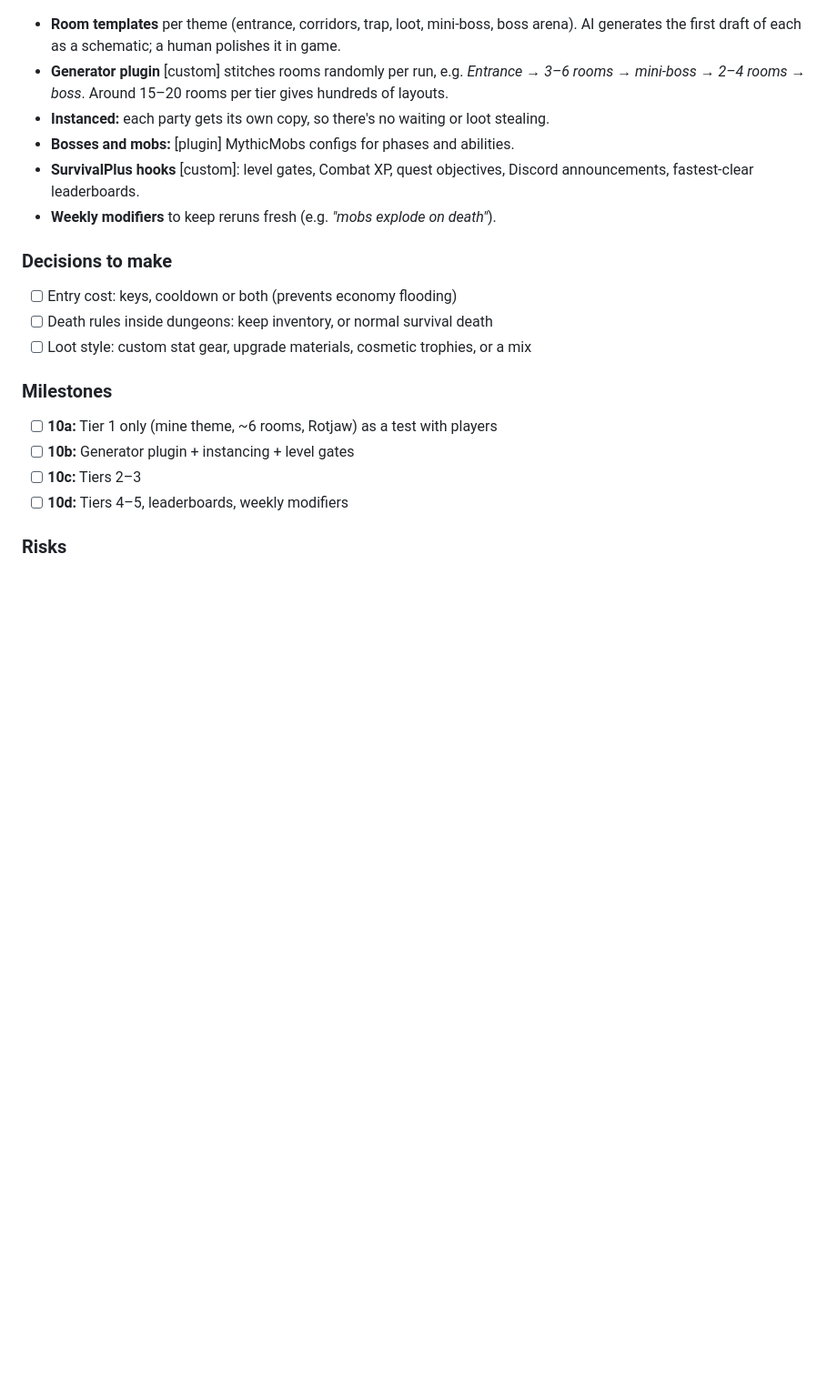
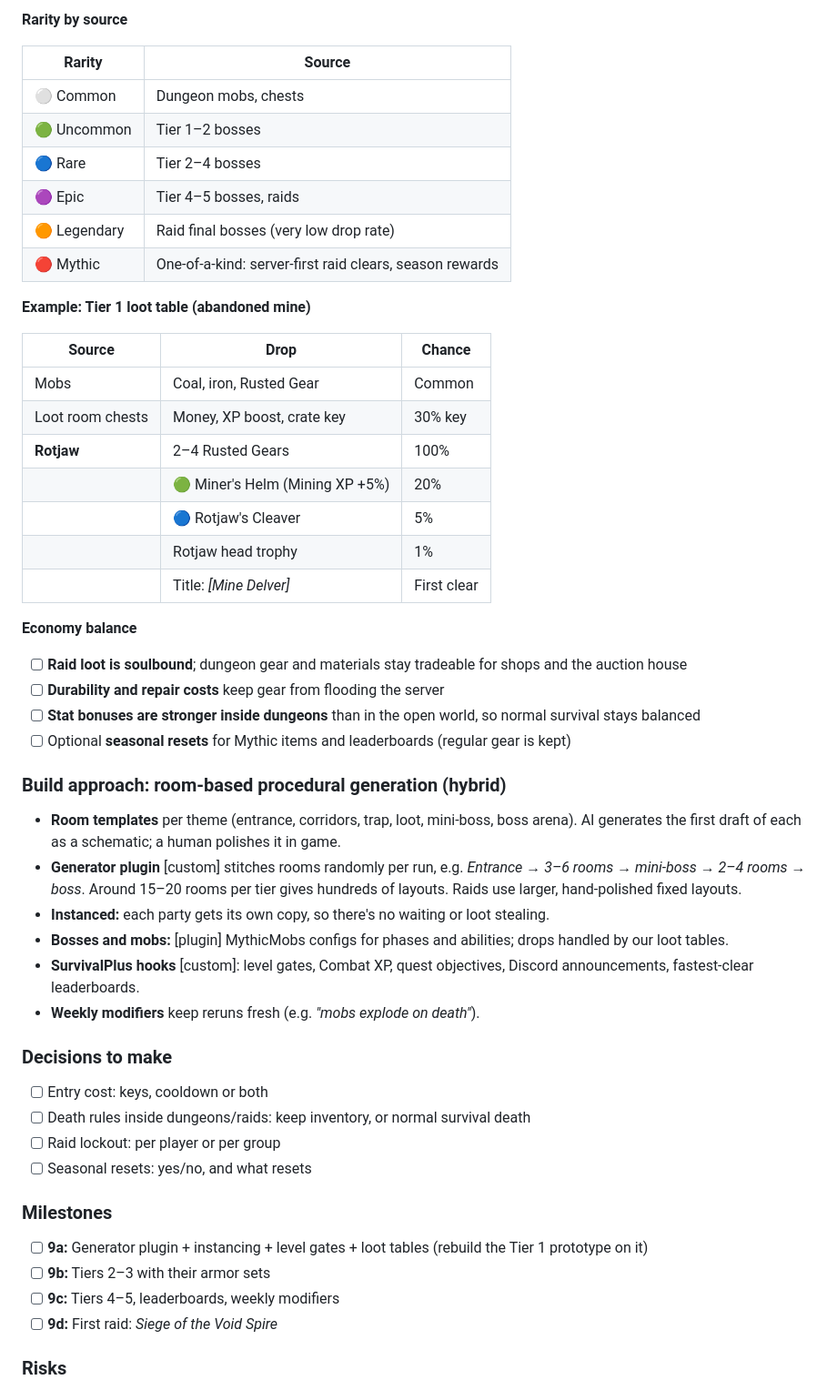
Before and after one commit to jhipsman/Mc-server, a Markdown page: ROADMAP.md, the part around one of its changes. Shown at 91% size. Drawn GitHub-style; blank space fills up the shorter version.

```diff
--- a/ROADMAP.md
+++ b/ROADMAP.md
@@ -111,23 +158,55 @@ Repeatable PvE content that gives levels a purpose. Requires Phase 7 (skills and
+**Rarity by source**
+
+| Rarity | Source |
+|---|---|
+| ⚪ Common | Dungeon mobs, chests |
+| 🟢 Uncommon | Tier 1–2 bosses |
+| 🔵 Rare | Tier 2–4 bosses |
+| 🟣 Epic | Tier 4–5 bosses, raids |
+| 🟠 Legendary | Raid final bosses (very low drop rate) |
+| 🔴 Mythic | One-of-a-kind: server-first raid clears, season rewards |
+
+**Example: Tier 1 loot table (abandoned mine)**
+
+| Source | Drop | Chance |
+|---|---|---|
+| Mobs | Coal, iron, Rusted Gear | Common |
+| Loot room chests | Money, XP boost, crate key | 30% key |
+| **Rotjaw** | 2–4 Rusted Gears | 100% |
+| | 🟢 Miner's Helm (Mining XP +5%) | 20% |
+| | 🔵 Rotjaw's Cleaver | 5% |
+| | Rotjaw head trophy | 1% |
+| | Title: *[Mine Delver]* | First clear |
+
+**Economy balance**
+
+- [ ] **Raid loot is soulbound**; dungeon gear and materials stay tradeable for shops and the auction house
+- [ ] **Durability and repair costs** keep gear from flooding the server
+- [ ] **Stat bonuses are stronger inside dungeons** than in the open world, so normal survival stays balanced
+- [ ] Optional **seasonal resets** for Mythic items and leaderboards (regular gear is kept)
+
+### Build approach: room-based procedural generation (hybrid)
 
 - **Room templates** per theme (entrance, corridors, trap, loot, mini-boss, boss arena). AI generates the first draft of each as a schematic; a human polishes it in game.
-- **Generator plugin** [custom] stitches rooms randomly per run, e.g. *Entrance → 3–6 rooms → mini-boss → 2–4 rooms → boss*. Around 15–20 rooms per tier gives hundreds of layouts.
+- **Generator plugin** [custom] stitches rooms randomly per run, e.g. *Entrance → 3–6 rooms → mini-boss → 2–4 rooms → boss*. Around 15–20 rooms per tier gives hundreds of layouts. Raids use larger, hand-polished fixed layouts.
 - **Instanced:** each party gets its own copy, so there's no waiting or loot stealing.
-- **Bosses and mobs:** [plugin] MythicMobs configs for phases and abilities.
+- **Bosses and mobs:** [plugin] MythicMobs configs for phases and abilities; drops handled by our loot tables.
 - **SurvivalPlus hooks** [custom]: level gates, Combat XP, quest objectives, Discord announcements, fastest-clear leaderboards.
-- **Weekly modifiers** to keep reruns fresh (e.g. *"mobs explode on death"*).
+- **Weekly modifiers** keep reruns fresh (e.g. *"mobs explode on death"*).
 
 ### Decisions to make
 
-- [ ] Entry cost: keys, cooldown or both (prevents economy flooding)
-- [ ] Death rules inside dungeons: keep inventory, or normal survival death
-- [ ] Loot style: custom stat gear, upgrade materials, cosmetic trophies, or a mix
+- [ ] Entry cost: keys, cooldown or both
+- [ ] Death rules inside dungeons/raids: keep inventory, or normal survival death
+- [ ] Raid lockout: per player or per group
+- [ ] Seasonal resets: yes/no, and what resets
 
 ### Milestones
 
-- [ ] **10a:** Tier 1 only (mine theme, ~6 rooms, Rotjaw) as a test with players
-- [ ] **10b:** Generator plugin + instancing + level gates
-- [ ] **10c:** Tiers 2–3
-- [ ] **10d:** Tiers 4–5, leaderboards, weekly modifiers
+- [ ] **9a:** Generator plugin + instancing + level gates + loot tables (rebuild the Tier 1 prototype on it)
+- [ ] **9b:** Tiers 2–3 with their armor sets
+- [ ] **9c:** Tiers 4–5, leaderboards, weekly modifiers
+- [ ] **9d:** First raid: *Siege of the Void Spire*
 
 ### Risks
 
```
Also changed, not shown: other parts of ROADMAP.md (+118 -50 lines).
